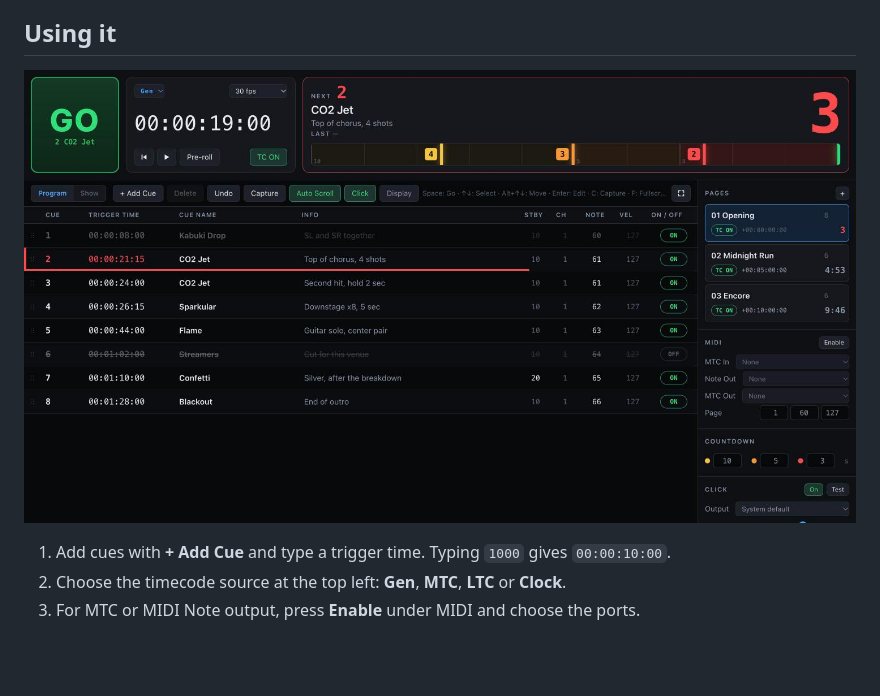
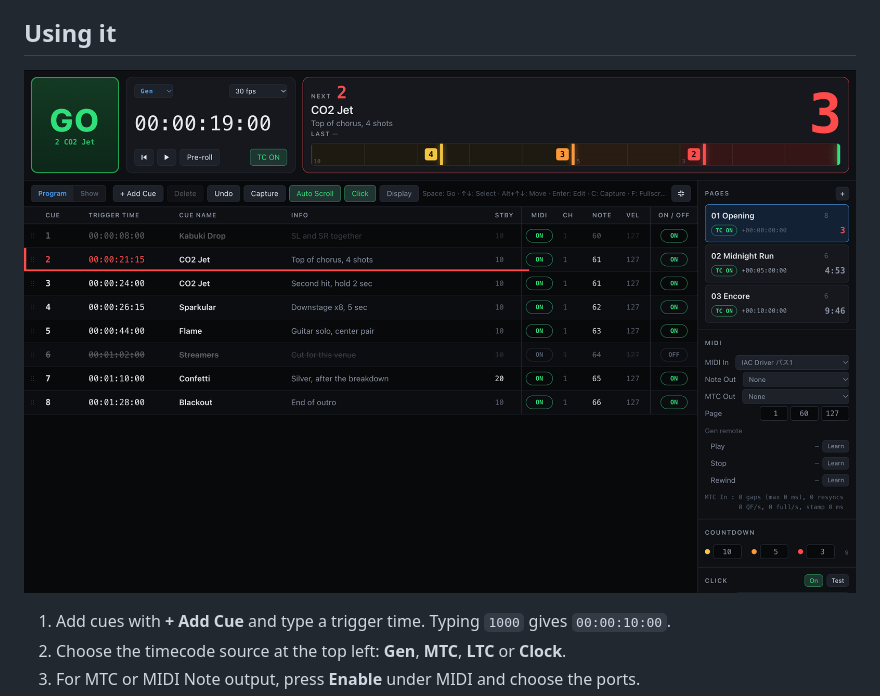
Before and after one commit to hugesesame/timecode-countdown, a Markdown page: README.md, the part around the change. Rendered like a GitHub page; pictures changed too: screenshots/program-mode.jpg (deleted), screenshots/program-mode.png (added); blank space fills up the shorter version.

```diff
--- a/README.md
+++ b/README.md
@@ -80,7 +80,7 @@ The click needs one more step: the browser does not let a page make sound until
 
 ## Using it
 
-![Program mode: editing the cue list, with the MIDI and countdown settings on the right](screenshots/program-mode.jpg)
+![Program mode: editing the cue list, with the MIDI and countdown settings on the right](screenshots/program-mode.png)
 
 1. Add cues with **+ Add Cue** and type a trigger time. Typing `1000` gives `00:00:10:00`.
 2. Choose the timecode source at the top left: **Gen**, **MTC**, **LTC** or **Clock**.
```
Also changed, not shown: README.ja.md (+1 -1 lines), screenshots/show-mode.png.
